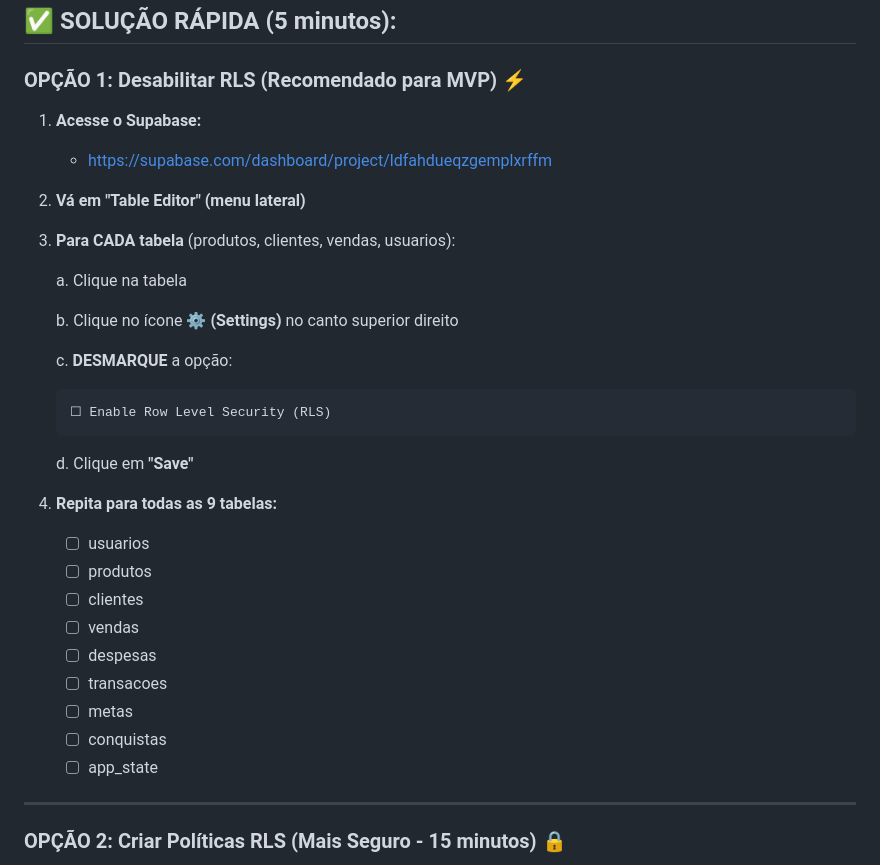
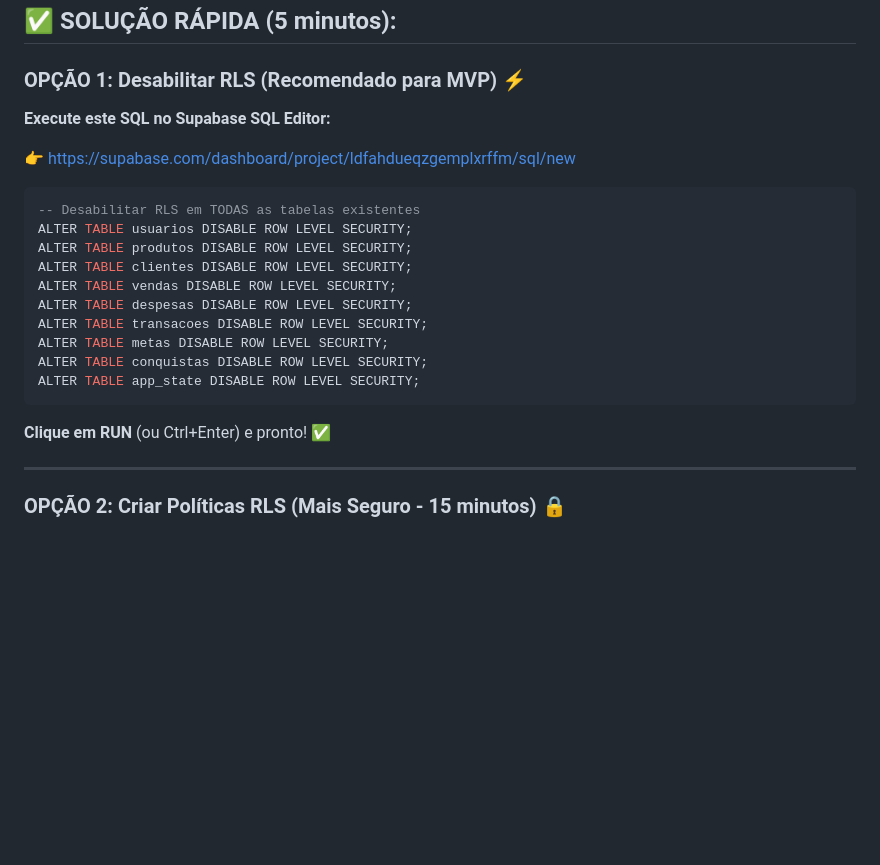
Before and after one commit to Cjota221/Poderosa, a Markdown page: FIX_RLS_SUPABASE.md, the part around the change. GitHub-like rendering; blank space fills up the shorter version.

Commit message:
docs: Corrigir SQL para desabilitar RLS (remover tabela 'contas' inexistente)

````diff
--- a/FIX_RLS_SUPABASE.md
+++ b/FIX_RLS_SUPABASE.md
@@ -10,34 +10,24 @@ O **Row Level Security (RLS)** do Supabase está **BLOQUEANDO** todas as tentati
 
 ### **OPÇÃO 1: Desabilitar RLS (Recomendado para MVP)** ⚡
 
-1. **Acesse o Supabase:**
-   - https://supabase.com/dashboard/project/ldfahdueqzgemplxrffm
+**Execute este SQL no Supabase SQL Editor:**
 
-2. **Vá em "Table Editor" (menu lateral)**
+👉 https://supabase.com/dashboard/project/ldfahdueqzgemplxrffm/sql/new
 
-3. **Para CADA tabela** (produtos, clientes, vendas, usuarios):
+```sql
+-- Desabilitar RLS em TODAS as tabelas existentes
+ALTER TABLE usuarios DISABLE ROW LEVEL SECURITY;
+ALTER TABLE produtos DISABLE ROW LEVEL SECURITY;
+ALTER TABLE clientes DISABLE ROW LEVEL SECURITY;
+ALTER TABLE vendas DISABLE ROW LEVEL SECURITY;
+ALTER TABLE despesas DISABLE ROW LEVEL SECURITY;
+ALTER TABLE transacoes DISABLE ROW LEVEL SECURITY;
+ALTER TABLE metas DISABLE ROW LEVEL SECURITY;
+ALTER TABLE conquistas DISABLE ROW LEVEL SECURITY;
+ALTER TABLE app_state DISABLE ROW LEVEL SECURITY;
+```
 
-   a. Clique na tabela
-
-   b. Clique no ícone **⚙️ (Settings)** no canto superior direito
-
-   c. **DESMARQUE** a opção:
-      ```
-      ☐ Enable Row Level Security (RLS)
-      ```
-
-   d. Clique em **"Save"**
-
-4. **Repita para todas as 9 tabelas:**
-   - ☐ usuarios
-   - ☐ produtos
-   - ☐ clientes
-   - ☐ vendas
-   - ☐ despesas
-   - ☐ transacoes
-   - ☐ metas
-   - ☐ conquistas
-   - ☐ app_state
+**Clique em RUN** (ou Ctrl+Enter) e pronto! ✅
 
 ---
 
````
